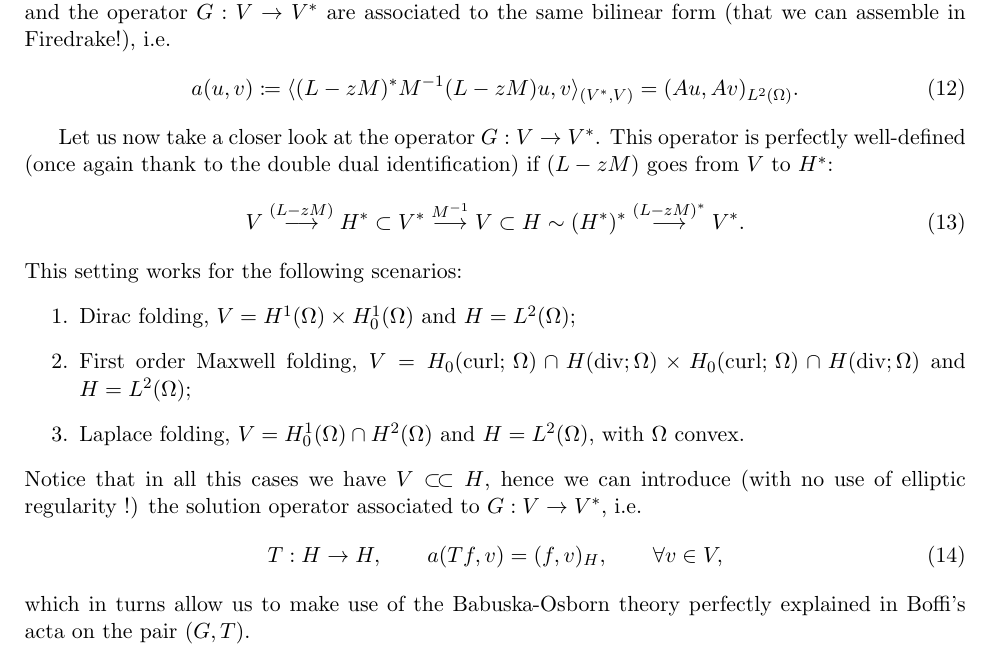
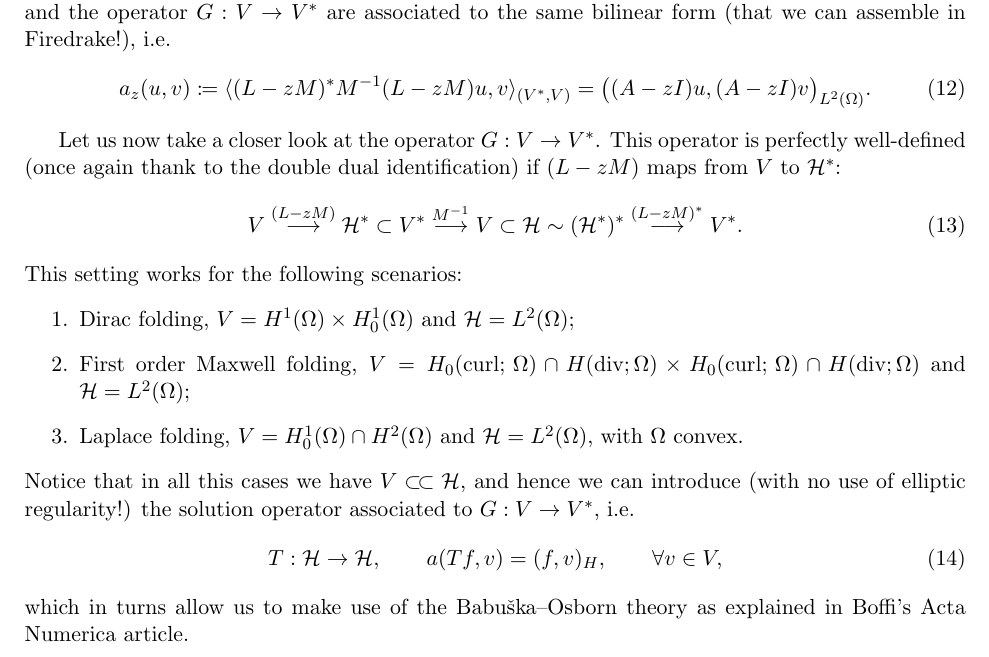
Before and after one commit to maggiemcc02/Efficient_Spectral_Computations_MMSCProject2026, a LaTeX document (notes/colbrook_setup/colbrook_setup.tex): part of page 3 of 3, cut so that both start at the same text. Compiled offline with pdfLaTeX.

Commit message:
More trying to digest

```diff
--- a/notes/colbrook_setup/colbrook_setup.tex
+++ b/notes/colbrook_setup/colbrook_setup.tex
@@ -137,22 +138,22 @@ we have
 \end{align}
 Notice that everything make sense because we have made use of the canonical double dual identification (which is not a \underline{crime} contrary to the Riesz dual identification, see Brezzi--Boffi--Fortin). The previous equation tells us something very interesting: both the folding of the endomorphic $A$ and the operator $G:V\to V^*$ are associated to the same bilinear form (that we can assemble in Firedrake!), i.e.
 \begin{equation}
-	a(u,v) \coloneqq \langle (L-zM)^* M^{-1} (L-zM) u, v \rangle_{(V^*,V)} = (Au, Av)_{L^2(\Omega)}.
+	a_z(u,v) \coloneqq \langle (L-zM)^* M^{-1} (L-zM) u, v \rangle_{(V^*,V)} = \bigl((A-zI)u, (A-zI)v\bigr)_{L^2(\Omega)}.
 \end{equation}
 
-Let us now take a closer look at the operator $G:V\to V^*$. This operator is perfectly well-defined (once again thank to the double dual identification) if $(L-zM)$ goes from $V$ to $H^*$:
+Let us now take a closer look at the operator $G:V\to V^*$. This operator is perfectly well-defined (once again thank to the double dual identification) if $(L-zM)$ maps from $V$ to $\mathcal{H}^*$:
 \begin{equation}
-	V \overset{(L-zM)}{\longrightarrow} H^* \subset V^* \overset{M^{-1}}{\longrightarrow} V \subset H \sim (H^*)^* \overset{(L-zM)^*}{\longrightarrow} V^*.
+	V \overset{(L-zM)}{\longrightarrow} \mathcal{H}^* \subset V^* \overset{M^{-1}}{\longrightarrow} V \subset \mathcal{H} \sim (\mathcal{H}^*)^* \overset{(L-zM)^*}{\longrightarrow} V^*.
 \end{equation}
 This setting works for the following scenarios:
 \begin{enumerate}
-	\item Dirac folding, $V=H^1 (\Omega) \times H^1_0(\Omega)$ and $H=L^2(\Omega)$;
-	\item First order Maxwell folding, $V=H_0(\text{curl};\,\Omega)\cap H(\text{div}; \Omega) \times H_0(\text{curl};\,\Omega)\cap H(\text{div}; \Omega)$ and $H=L^2(\Omega)$;
-	\item Laplace folding, $V=H^1_0(\Omega)\cap H^2(\Omega) $ and $H=L^2(\Omega)$, with $\Omega$ convex.
+	\item Dirac folding, $V=H^1 (\Omega) \times H^1_0(\Omega)$ and $\mathcal{H}=L^2(\Omega)$;
+	\item First order Maxwell folding, $V=H_0(\text{curl};\,\Omega)\cap H(\text{div}; \Omega) \times H_0(\text{curl};\,\Omega)\cap H(\text{div}; \Omega)$ and $\mathcal{H}=L^2(\Omega)$;
+	\item Laplace folding, $V=H^1_0(\Omega)\cap H^2(\Omega) $ and $\mathcal{H}=L^2(\Omega)$, with $\Omega$ convex.
 \end{enumerate}
-Notice that in all this cases we have $V\subset\!\subset H$, hence we can introduce (with no use of elliptic regularity !) the solution operator associated to $G:V\to V^*$, i.e.
+Notice that in all this cases we have $V\subset\!\subset \mathcal{H}$, and hence we can introduce (with no use of elliptic regularity!) the solution operator associated to $G:V\to V^*$, i.e.
 \begin{equation}
-	T: H \to H, \qquad a(Tf,v) = (f,v)_H, \qquad \forall v \in V,
+	T: \mathcal{H}\to \mathcal{H}, \qquad a(Tf,v) = (f,v)_H, \qquad \forall v \in V,
 \end{equation}
-which in turns allow us to make use of the Babuska-Osborn theory perfectly explained in Boffi's acta on the pair $(G,T)$.
+which in turns allow us to make use of the Babu\v{s}ka--Osborn theory as explained in Boffi's Acta Numerica article.
 \end{document}
```
Also changed, not shown: notes/colbrook_setup/colbrook_setup.tex (5 more changed lines).
